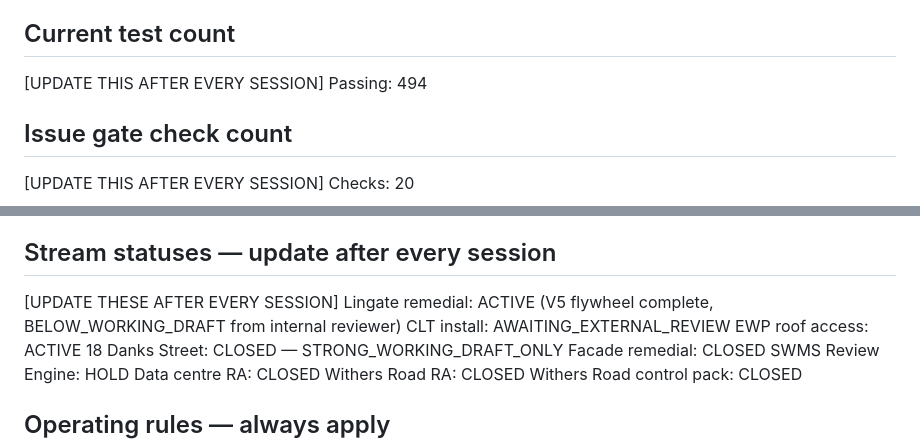
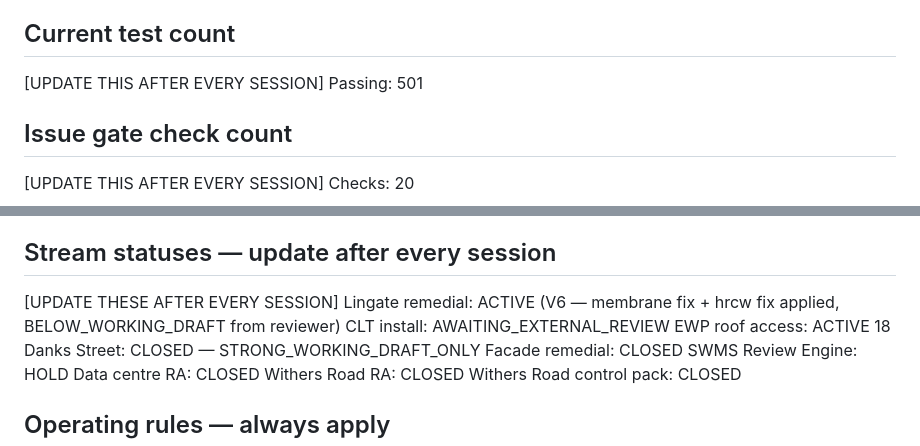
Before and after one commit to mcxl/gatekeeper, a Markdown page: SESSION_START.md, 2 parts joined by grey strips. Rendered like a GitHub page.

Commit message:
docs: update SESSION_START — 501 tests, Lingate V6 status
Co-Authored-By: Claude Opus 4.6 (1M context) <noreply@anthropic.com>

```diff
--- a/SESSION_START.md
+++ b/SESSION_START.md
@@ -42,7 +42,7 @@ Rule promoter:       core/rule_promoter.py
 
 ## Current test count
 [UPDATE THIS AFTER EVERY SESSION]
-Passing: 494
+Passing: 501
 
 ## Issue gate check count
 [UPDATE THIS AFTER EVERY SESSION]
@@ -59,7 +59,7 @@ Output:           docx + validator_result.json + reviewer_result.json if reviewe
 
 ## Stream statuses — update after every session
 [UPDATE THESE AFTER EVERY SESSION]
-Lingate remedial:           ACTIVE (V5 flywheel complete, BELOW_WORKING_DRAFT from internal reviewer)
+Lingate remedial:           ACTIVE (V6 — membrane fix + hrcw fix applied, BELOW_WORKING_DRAFT from reviewer)
 CLT install:                AWAITING_EXTERNAL_REVIEW
 EWP roof access:            ACTIVE
 18 Danks Street:            CLOSED — STRONG_WORKING_DRAFT_ONLY
```
